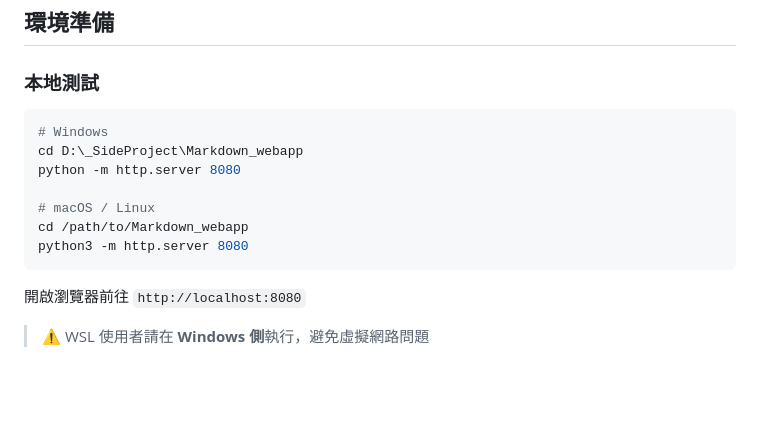
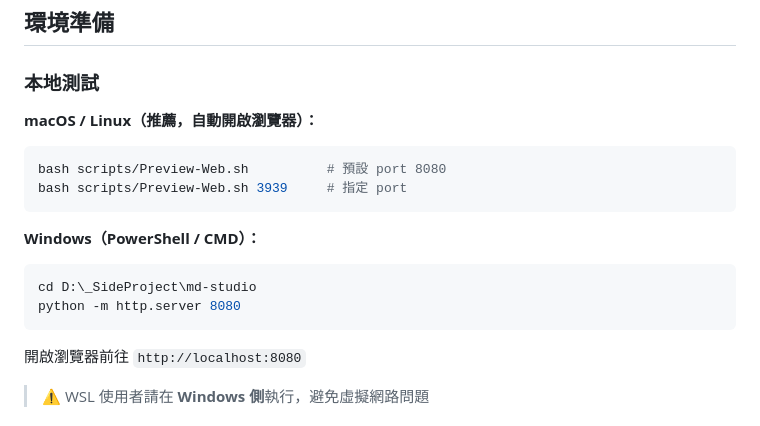
Before and after one commit to sspig0127/md-studio, a Markdown page: TESTING.md, the part around the change. Drawn GitHub-style; blank space fills up the shorter version.

````diff
--- a/TESTING.md
+++ b/TESTING.md
@@ -8,15 +8,19 @@
 ## 環境準備
 
 ### 本地測試
+
+**macOS / Linux（推薦，自動開啟瀏覽器）：**
 ```bash
-# Windows
-cd D:\_SideProject\Markdown_webapp
+bash scripts/Preview-Web.sh          # 預設 port 8080
+bash scripts/Preview-Web.sh 3939     # 指定 port
+```
+
+**Windows（PowerShell / CMD）：**
+```powershell
+cd D:\_SideProject\md-studio
 python -m http.server 8080
+```
 
-# macOS / Linux
-cd /path/to/Markdown_webapp
-python3 -m http.server 8080
-```
 開啟瀏覽器前往 `http://localhost:8080`
 
 > ⚠️ WSL 使用者請在 **Windows 側**執行，避免虛擬網路問題
````
Also changed, not shown: PLANS.md (+3 -1 lines), README.md (+27 -2 lines), docs/screenshots/desktop-main.png (added), docs/screenshots/desktop-outline.png (added), docs/screenshots/mobile-edit.png (added), docs/screenshots/mobile-outline.png (added), docs/screenshots/mobile-preview.png (added), 1 other file.
